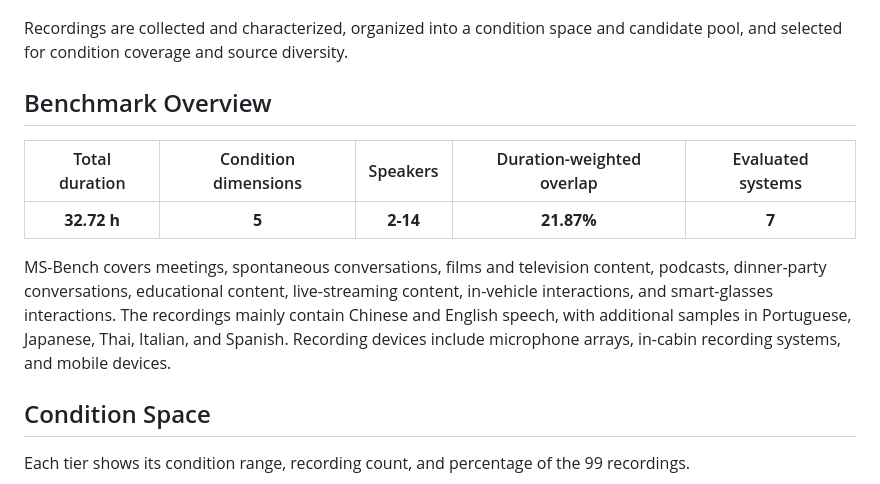
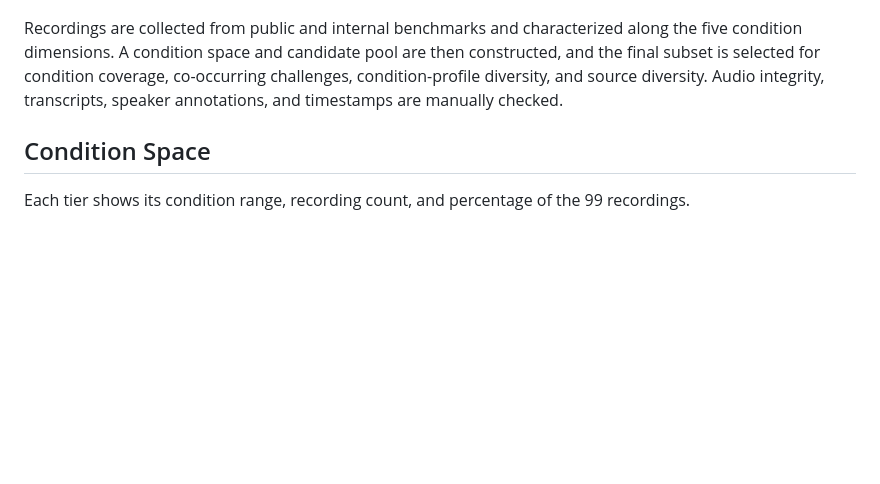
Before and after one commit to ASLP-lab/MS-Bench, a Markdown page: README.md, the part around the change printed below. Rendered like a GitHub page; blank space fills up the shorter version.

```diff
--- a/README.md
+++ b/README.md
@@ -19,15 +42,7 @@ The leaderboard, detailed evaluation results, and Condition Explorer are availab
   <img src="assets/data-construction-pipeline.png" alt="MS-Bench construction pipeline: sourcing and characterization, condition-space construction, candidate-pool construction, and benchmark-subset selection" width="100%">
 </p>
 
-Recordings are collected and characterized, organized into a condition space and candidate pool, and selected for condition coverage and source diversity.
-
-## Benchmark Overview
-
-| Total duration | Condition dimensions | Speakers | Duration-weighted overlap | Evaluated systems |
-|:--:|:--:|:--:|:--:|:--:|
-| **32.72 h** | **5** | **2-14** | **21.87%** | **7** |
-
-MS-Bench covers meetings, spontaneous conversations, films and television content, podcasts, dinner-party conversations, educational content, live-streaming content, in-vehicle interactions, and smart-glasses interactions. The recordings mainly contain Chinese and English speech, with additional samples in Portuguese, Japanese, Thai, Italian, and Spanish. Recording devices include microphone arrays, in-cabin recording systems, and mobile devices.
+Recordings are collected from public and internal benchmarks and characterized along the five condition dimensions. A condition space and candidate pool are then constructed, and the final subset is selected for condition coverage, co-occurring challenges, condition-profile diversity, and source diversity. Audio integrity, transcripts, speaker annotations, and timestamps are manually checked.
 
 ## Condition Space
 
```
Also changed, not shown: other parts of README.md (+79 -0 lines), assets/ms-bench-demo-poster.jpg (added), 1 other file.
